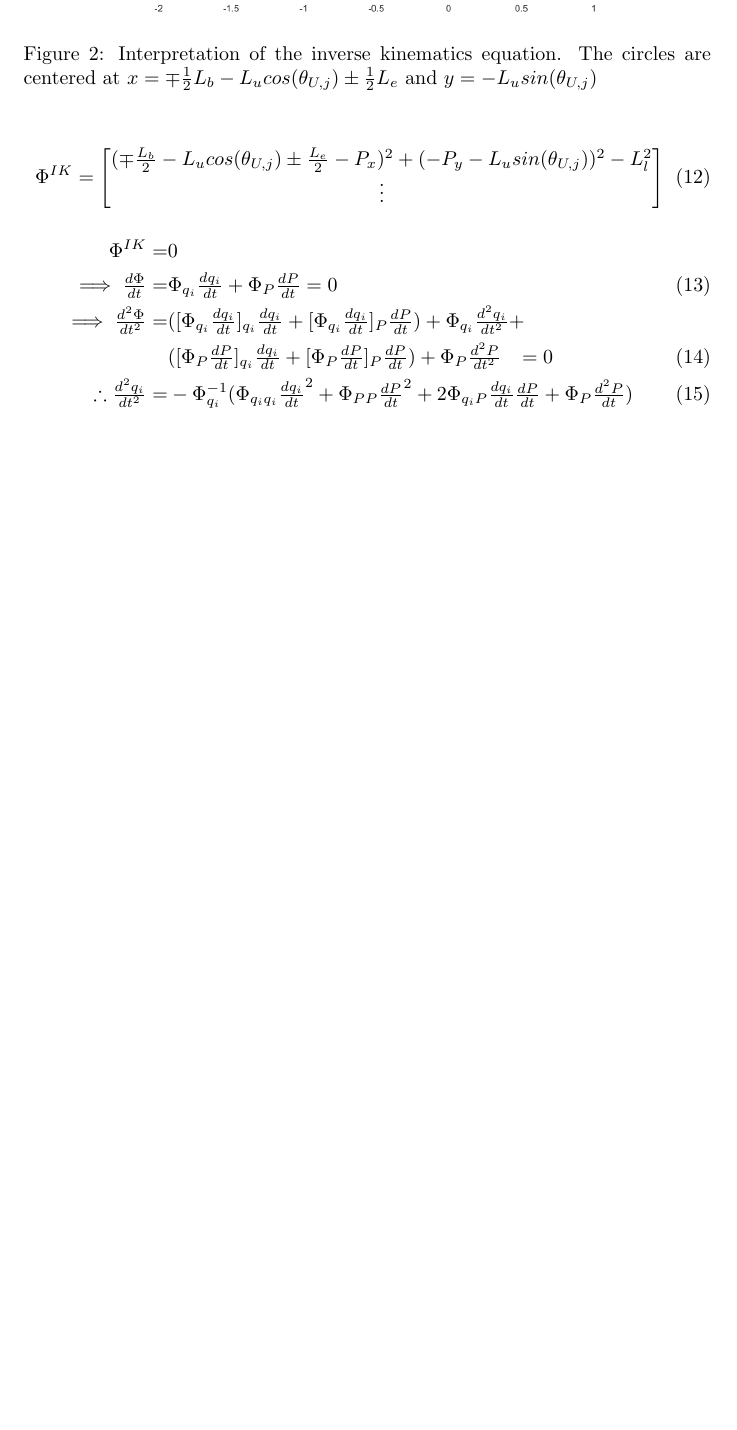
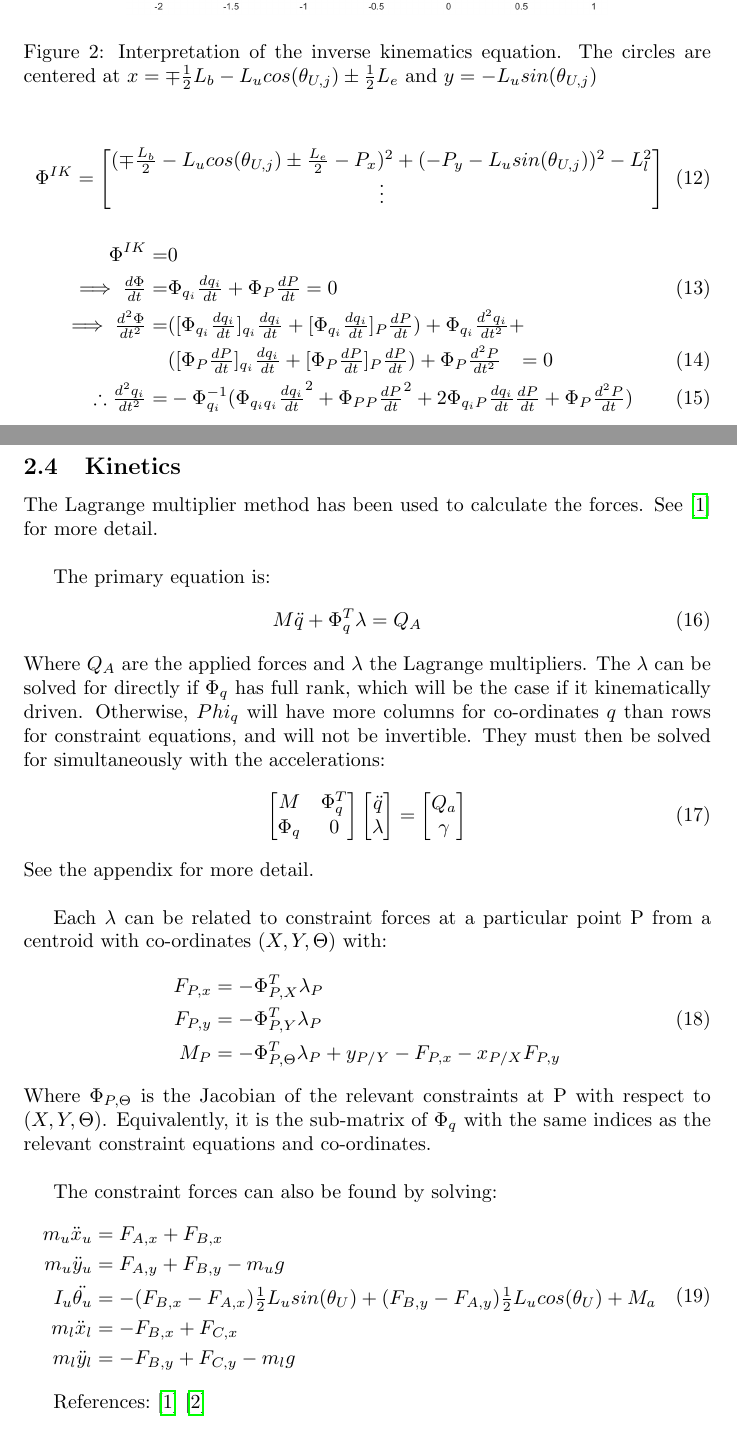
Before and after one commit to LiorSinai/DeltaRobot3D, a LaTeX document (ReportDelta3D/Documentation 3D Delta Robot.tex, which reads ReportDelta3D/1_maths2D.tex): part of page 4 of 10 before the commit and two parts of pages 4 and 5 of 10 after it, the two joined at a grey line, cut so that both start at the same text, the shorter picture padded with empty space. Compiled offline with pdfLaTeX.

```diff
--- a/ReportDelta3D/1_maths2D.tex
+++ b/ReportDelta3D/1_maths2D.tex
@@ -91,6 +91,53 @@
 \therefore  \tfrac{d^2q_i}{dt^2}=&-\Phi_{q_i}^{-1} (\Phi_{q_iq_i}\tfrac{dq_i}{dt}^2+\Phi_{PP}\tfrac{dP}{dt}^2+2\Phi_{q_iP}\tfrac{dq_i}{dt}\tfrac{dP}{dt}+\Phi_P\tfrac{d^2P}{dt}) \label{eq:gammaIK}
 \end{align}
 
+\subsection{Kinetics}
+The Lagrange multiplier method has been used to calculate the forces. See \cite{Schilder2018} for more detail.\\
+
+The primary equation is:
+\begin{eqnarray}
+M\ddot{q}+\Phi_q^T\lambda=Q_A \label{eq:lambda}
+\end{eqnarray}
+Where $Q_A$ are the applied forces and $\lambda$ the Lagrange multipliers. The $\lambda$ can be solved for directly if $\Phi_q$ has full rank, which will be the case if it kinematically driven. Otherwise, $Phi_q$ will have more columns for co-ordinates $q$ than rows for constraint equations, and will not be invertible. They must then be solved for simultaneously with the accelerations:
+\begin{equation}
+\begin{bmatrix}
+M &\Phi_q^T \\
+\Phi_q &0
+\end{bmatrix}
+\begin{bmatrix}
+\ddot{q} \\
+\lambda
+\end{bmatrix}
+=
+\begin{bmatrix}
+Q_a \\
+\gamma
+\end{bmatrix} \label{eq:EoM}
+\end{equation}
+See the appendix for more detail.\\
+
+Each $\lambda$ can be related to constraint forces at a particular point P from a centroid with co-ordinates $(X,Y,\Theta)$ with:
+\begin{equation}
+\begin{aligned}
+F_{P,x}&=-\Phi_{P,X}^T\lambda_P \\
+F_{P,y}&=-\Phi_{P,Y}^T\lambda_P \\
+M_P    &=-\Phi_{P,\Theta}^T\lambda_P+y_{P/Y}-F_{P,x}-x_{P/X}F_{P,y}
+\end{aligned}
+\end{equation}
+Where $\Phi_{P,\Theta}$ is the Jacobian of the relevant constraints at P with respect to $(X,Y,\Theta)$. Equivalently, it is the sub-matrix of $\Phi_q$ with the same indices as the relevant constraint equations and co-ordinates.\\
+
+The constraint forces can also be found by solving:
+\begin{equation}
+\begin{aligned}
+m_u \ddot{x}_u &= F_{A,x}+F_{B,x} \\
+m_u \ddot{y}_u &= F_{A,y}+F_{B,y} -m_u g \\
+I_u \ddot{\theta_u}&=-(F_{B,x}-F_{A,x})\tfrac{1}{2}L_usin(\theta_U)+(F_{B,y}-F_{A,y})\tfrac{1}{2}L_ucos(\theta_U)+M_a\\
+m_l \ddot{x}_l &= -F_{B,x}+F_{C,x} \\
+m_l \ddot{y}_l &= -F_{B,y}+F_{C,y} -m_l g\\
+\end{aligned}
+\end{equation}
+
+
 References: \cite{Schilder2018} \cite{Hibbeler2013}
 % \begin{align}
 %     M_{ii}=
```
Also changed, not shown: 8 other files.
